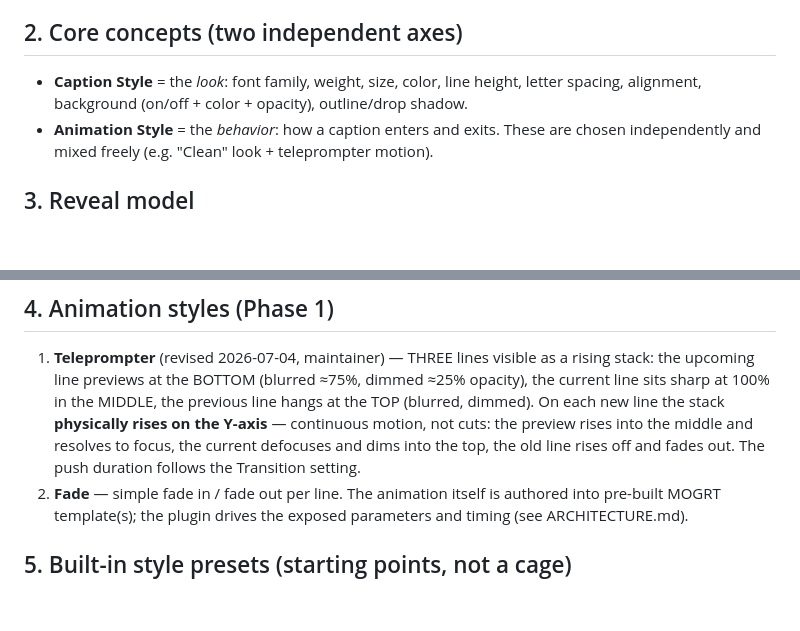
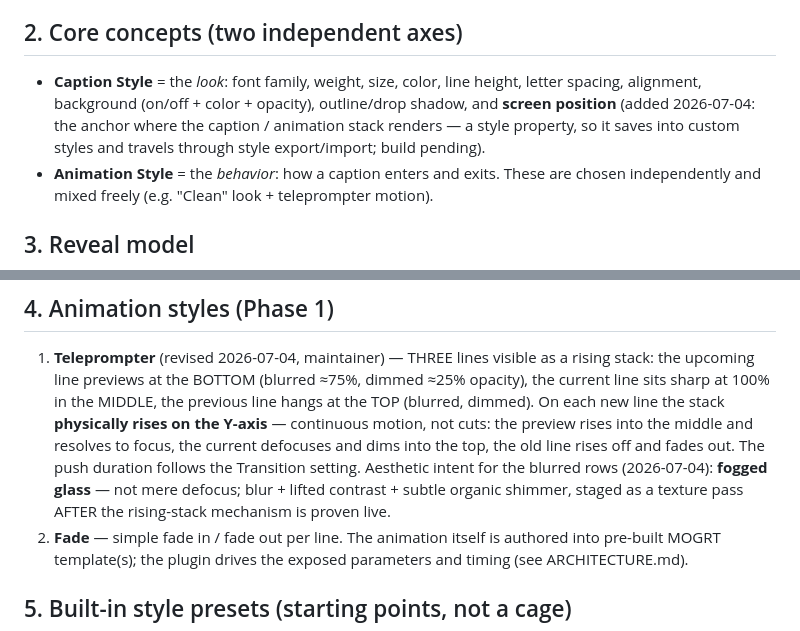
Before and after one commit to beltkingfish/legenda, a Markdown page: docs/SPECIFICATION.md, 2 parts joined by grey strips. GitHub-like rendering; blank space fills up the shorter version.

```diff
--- a/docs/SPECIFICATION.md
+++ b/docs/SPECIFICATION.md
@@ -9,7 +9,10 @@ caption styles, driven from a transcript or SRT, with accessibility-aware timing
 
 ## 2. Core concepts (two independent axes)
 - **Caption Style** = the *look*: font family, weight, size, color, line height, letter
-  spacing, alignment, background (on/off + color + opacity), outline/drop shadow.
+  spacing, alignment, background (on/off + color + opacity), outline/drop shadow,
+  and **screen position** (added 2026-07-04: the anchor where the caption /
+  animation stack renders — a style property, so it saves into custom styles
+  and travels through style export/import; build pending).
 - **Animation Style** = the *behavior*: how a caption enters and exits.
 These are chosen independently and mixed freely (e.g. "Clean" look + teleprompter motion).
 
@@ -28,7 +31,10 @@ These are chosen independently and mixed freely (e.g. "Clean" look + teleprompte
    **physically rises on the Y-axis** — continuous motion, not cuts: the
    preview rises into the middle and resolves to focus, the current defocuses
    and dims into the top, the old line rises off and fades out. The push
-   duration follows the Transition setting.
+   duration follows the Transition setting. Aesthetic intent for the blurred
+   rows (2026-07-04): **fogged glass** — not mere defocus; blur + lifted
+   contrast + subtle organic shimmer, staged as a texture pass AFTER the
+   rising-stack mechanism is proven live.
 2. **Fade** — simple fade in / fade out per line.
 The animation itself is authored into pre-built MOGRT template(s); the plugin drives the
 exposed parameters and timing (see ARCHITECTURE.md).
```
Also changed, not shown: docs/PROJECT_STATUS.md (+16 -5 lines).
